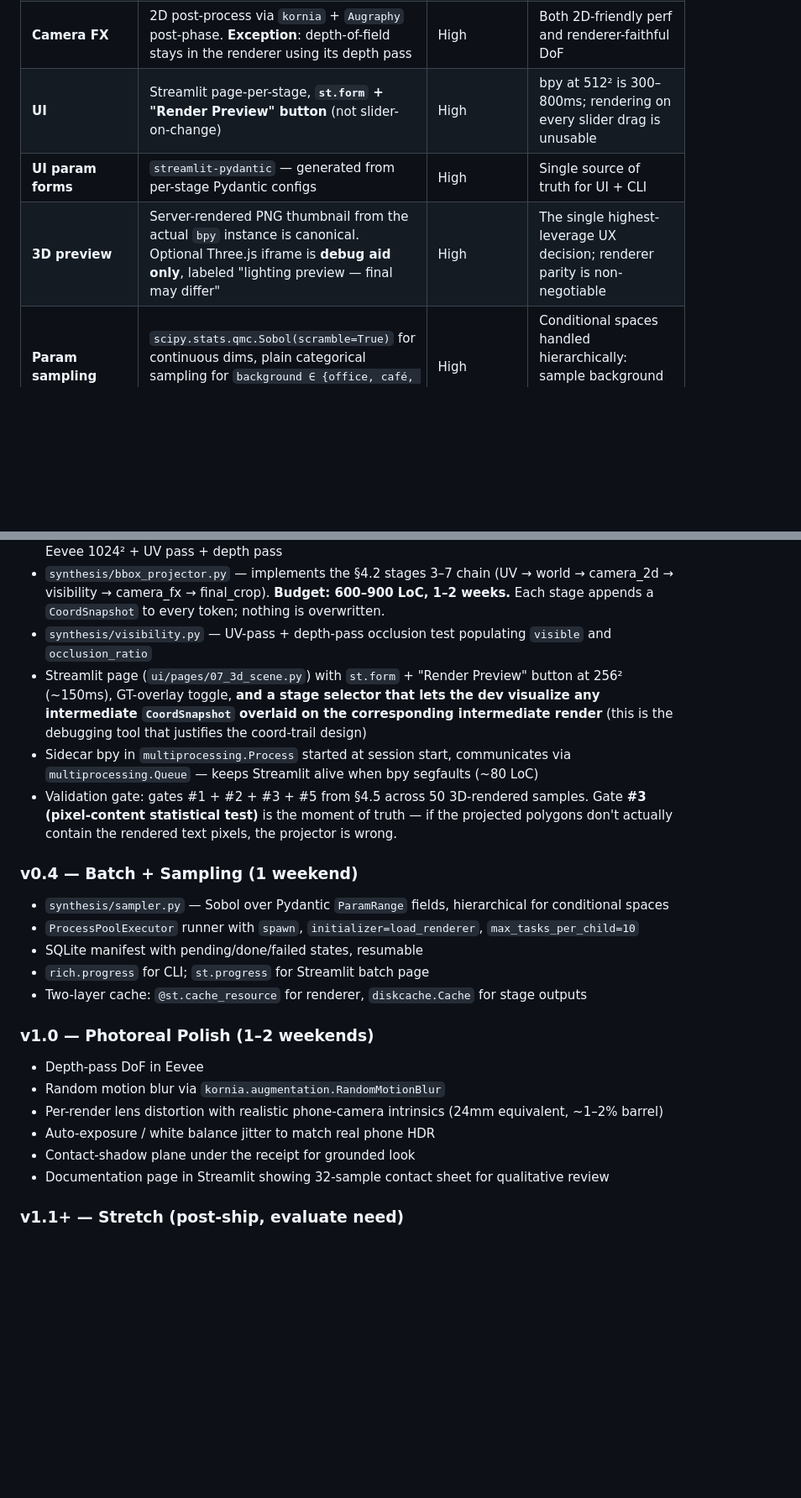
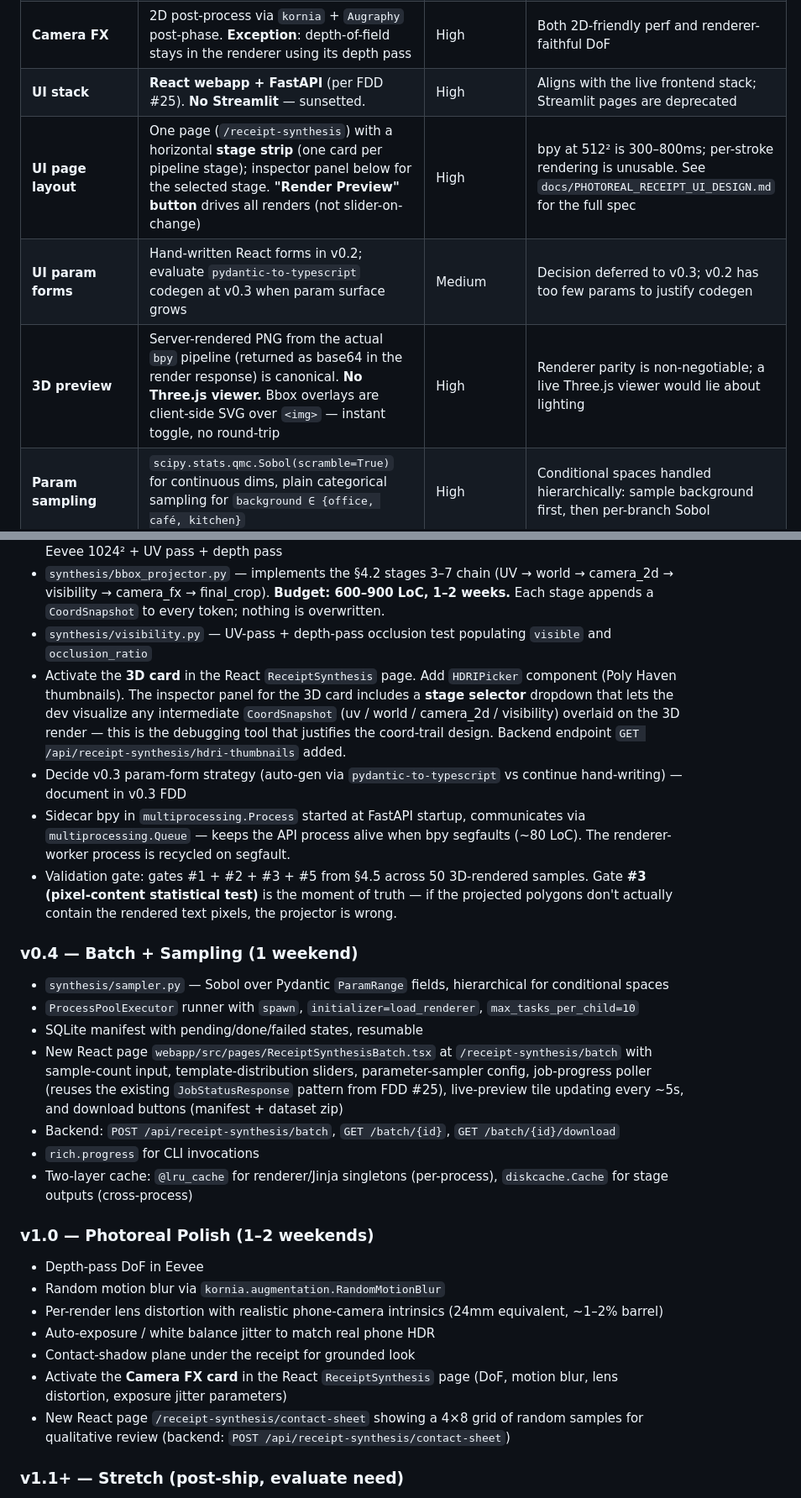
Before and after one commit to anaqiafendi/document_simulator, a Markdown page: docs/PHOTOREALISTIC_RECEIPT_PIPELINE.md, 2 parts joined by grey strips. Shown at 84% size. GitHub-like rendering; blank space fills up the shorter version.

```diff
--- a/docs/PHOTOREALISTIC_RECEIPT_PIPELINE.md
+++ b/docs/PHOTOREALISTIC_RECEIPT_PIPELINE.md
@@ -43,9 +43,10 @@ Decisions, with confidence levels, after both critiques:
 | **Hand asset** | Sprite composite of a real hand cutout (CC0 from Pexels/Unsplash) | High | Lower friction than MANO/Mixamo. Skeptic's point: anatomical hand fidelity adds nothing photorealism users will notice as long as the hand casts a believable shadow on the receipt |
 | **HDRI lighting** | **Poly Haven** (CC0, ~700 maps), bundle 30–50 indoor under `data/hdri/` | High | inv3d's hdrdb.com is dead. Poly Haven's API and license are both sane |
 | **Camera FX** | 2D post-process via `kornia` + `Augraphy` post-phase. **Exception**: depth-of-field stays in the renderer using its depth pass | High | Both 2D-friendly perf and renderer-faithful DoF |
-| **UI** | Streamlit page-per-stage, **`st.form` + "Render Preview" button** (not slider-on-change) | High | bpy at 512² is 300–800ms; rendering on every slider drag is unusable |
-| **UI param forms** | `streamlit-pydantic` — generated from per-stage Pydantic configs | High | Single source of truth for UI + CLI |
-| **3D preview** | Server-rendered PNG thumbnail from the actual `bpy` instance is canonical. Optional Three.js iframe is **debug aid only**, labeled "lighting preview — final may differ" | High | The single highest-leverage UX decision; renderer parity is non-negotiable |
+| **UI stack** | **React webapp + FastAPI** (per FDD #25). **No Streamlit** — sunsetted. | High | Aligns with the live frontend stack; Streamlit pages are deprecated |
+| **UI page layout** | One page (`/receipt-synthesis`) with a horizontal **stage strip** (one card per pipeline stage); inspector panel below for the selected stage. **"Render Preview" button** drives all renders (not slider-on-change) | High | bpy at 512² is 300–800ms; per-stroke rendering is unusable. See `docs/PHOTOREAL_RECEIPT_UI_DESIGN.md` for the full spec |
+| **UI param forms** | Hand-written React forms in v0.2; evaluate `pydantic-to-typescript` codegen at v0.3 when param surface grows | Medium | Decision deferred to v0.3; v0.2 has too few params to justify codegen |
+| **3D preview** | Server-rendered PNG from the actual `bpy` pipeline (returned as base64 in the render response) is canonical. **No Three.js viewer.** Bbox overlays are client-side SVG over `<img>` — instant toggle, no round-trip | High | Renderer parity is non-negotiable; a live Three.js viewer would lie about lighting |
 | **Param sampling** | `scipy.stats.qmc.Sobol(scramble=True)` for continuous dims, plain categorical sampling for `background ∈ {office, café, kitchen}` | High | Conditional spaces handled hierarchically: sample background first, then per-branch Sobol |
 | **Param spec / sweeps** | **Pydantic `ParamRange` models with a `.sample(rng)` method**. **Skip Hydra.** Use `itertools.product` over Pydantic configs for grid sweeps | High | Skeptic's point and it's airtight: Hydra + OmegaConf actively fights Pydantic v2 (two schema systems), and a single dev doesn't need Hydra's structured-config power |
 | **Parallel exec (local)** | `concurrent.futures.ProcessPoolExecutor` with `mp_context="spawn"`, `initializer=load_renderer`, **`max_tasks_per_child=10`** | High | The `max_tasks_per_child` is critical — bpy can segfault under load and you must recycle workers |
@@ -237,8 +239,9 @@ Deps: `uv add 'weasyprint>=60,<63' 'jinja2>=3.1' --extra synthesis`
 - `synthesis/scene_render.py` — loads `.blend`, swaps texture, randomizes HDRI/camera/curl, renders Eevee 1024² + UV pass + depth pass
 - `synthesis/bbox_projector.py` — implements the §4.2 stages 3–7 chain (UV → world → camera_2d → visibility → camera_fx → final_crop). **Budget: 600–900 LoC, 1–2 weeks.** Each stage appends a `CoordSnapshot` to every token; nothing is overwritten.
 - `synthesis/visibility.py` — UV-pass + depth-pass occlusion test populating `visible` and `occlusion_ratio`
-- Streamlit page (`ui/pages/07_3d_scene.py`) with `st.form` + "Render Preview" button at 256² (~150ms), GT-overlay toggle, **and a stage selector that lets the dev visualize any intermediate `CoordSnapshot` overlaid on the corresponding intermediate render** (this is the debugging tool that justifies the coord-trail design)
-- Sidecar bpy in `multiprocessing.Process` started at session start, communicates via `multiprocessing.Queue` — keeps Streamlit alive when bpy segfaults (~80 LoC)
+- Activate the **3D card** in the React `ReceiptSynthesis` page. Add `HDRIPicker` component (Poly Haven thumbnails). The inspector panel for the 3D card includes a **stage selector** dropdown that lets the dev visualize any intermediate `CoordSnapshot` (uv / world / camera_2d / visibility) overlaid on the 3D render — this is the debugging tool that justifies the coord-trail design. Backend endpoint `GET /api/receipt-synthesis/hdri-thumbnails` added.
+- Decide v0.3 param-form strategy (auto-gen via `pydantic-to-typescript` vs continue hand-writing) — document in v0.3 FDD
+- Sidecar bpy in `multiprocessing.Process` started at FastAPI startup, communicates via `multiprocessing.Queue` — keeps the API process alive when bpy segfaults (~80 LoC). The renderer-worker process is recycled on segfault.
 - Validation gate: gates #1 + #2 + #3 + #5 from §4.5 across 50 3D-rendered samples. Gate **#3 (pixel-content statistical test)** is the moment of truth — if the projected polygons don't actually contain the rendered text pixels, the projector is wrong.
 
 ### v0.4 — Batch + Sampling (1 weekend)
@@ -246,8 +249,10 @@ Deps: `uv add 'weasyprint>=60,<63' 'jinja2>=3.1' --extra synthesis`
 - `synthesis/sampler.py` — Sobol over Pydantic `ParamRange` fields, hierarchical for conditional spaces
 - `ProcessPoolExecutor` runner with `spawn`, `initializer=load_renderer`, `max_tasks_per_child=10`
 - SQLite manifest with pending/done/failed states, resumable
-- `rich.progress` for CLI; `st.progress` for Streamlit batch page
-- Two-layer cache: `@st.cache_resource` for renderer, `diskcache.Cache` for stage outputs
+- New React page `webapp/src/pages/ReceiptSynthesisBatch.tsx` at `/receipt-synthesis/batch` with sample-count input, template-distribution sliders, parameter-sampler config, job-progress poller (reuses the existing `JobStatusResponse` pattern from FDD #25), live-preview tile updating every ~5s, and download buttons (manifest + dataset zip)
+- Backend: `POST /api/receipt-synthesis/batch`, `GET /batch/{id}`, `GET /batch/{id}/download`
+- `rich.progress` for CLI invocations
+- Two-layer cache: `@lru_cache` for renderer/Jinja singletons (per-process), `diskcache.Cache` for stage outputs (cross-process)
 
 ### v1.0 — Photoreal Polish (1–2 weekends)
 
@@ -256,7 +261,8 @@ Deps: `uv add 'weasyprint>=60,<63' 'jinja2>=3.1' --extra synthesis`
 - Per-render lens distortion with realistic phone-camera intrinsics (24mm equivalent, ~1–2% barrel)
 - Auto-exposure / white balance jitter to match real phone HDR
 - Contact-shadow plane under the receipt for grounded look
-- Documentation page in Streamlit showing 32-sample contact sheet for qualitative review
+- Activate the **Camera FX card** in the React `ReceiptSynthesis` page (DoF, motion blur, lens distortion, exposure jitter parameters)
+- New React page `/receipt-synthesis/contact-sheet` showing a 4×8 grid of random samples for qualitative review (backend: `POST /api/receipt-synthesis/contact-sheet`)
 
 ### v1.1+ — Stretch (post-ship, evaluate need)
 
```
Also changed, not shown: other parts of docs/PHOTOREALISTIC_RECEIPT_PIPELINE.md (+5 -4 lines), docs/PHOTOREAL_RECEIPT_UI_DESIGN.md (added, +320 -0 lines).
